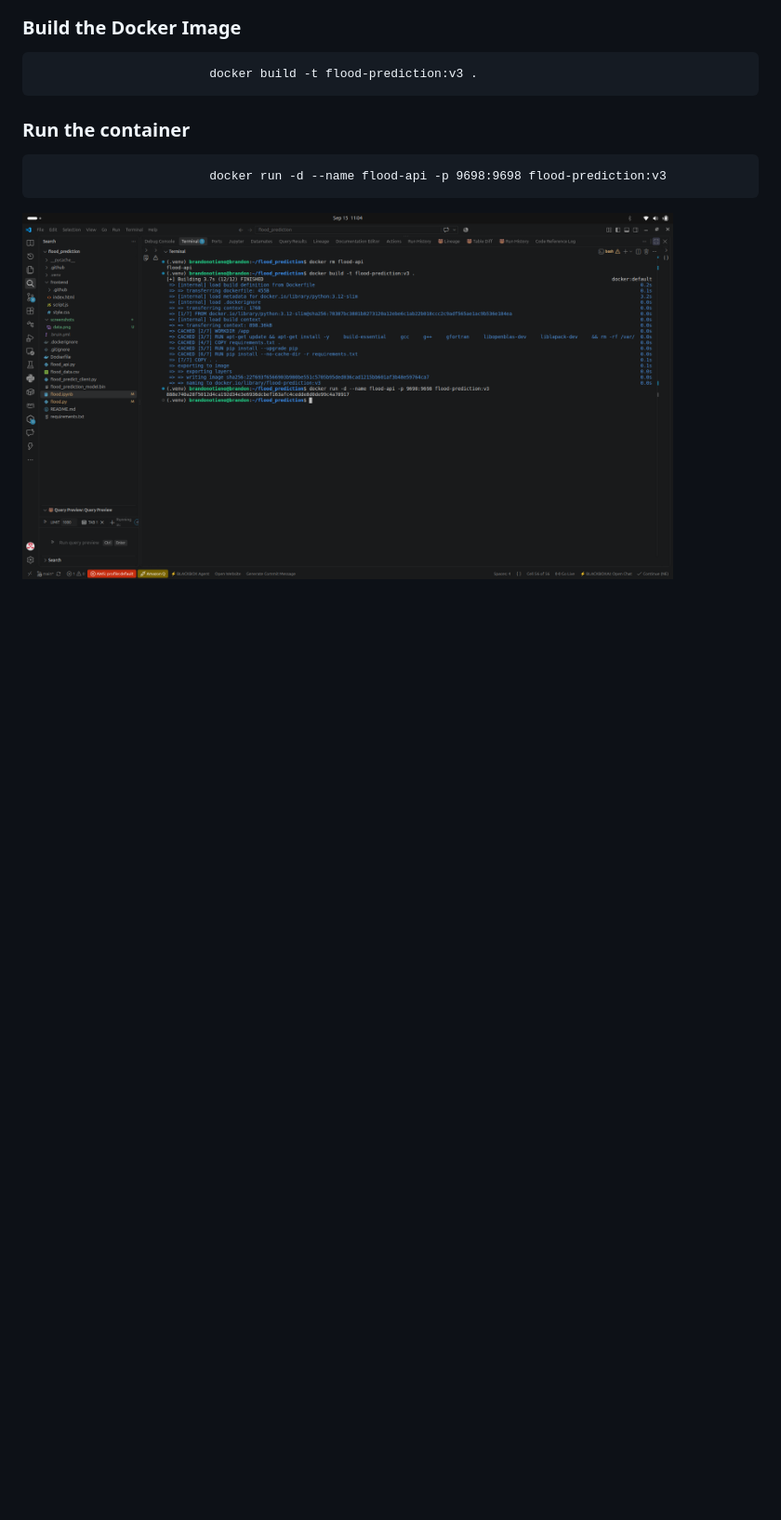
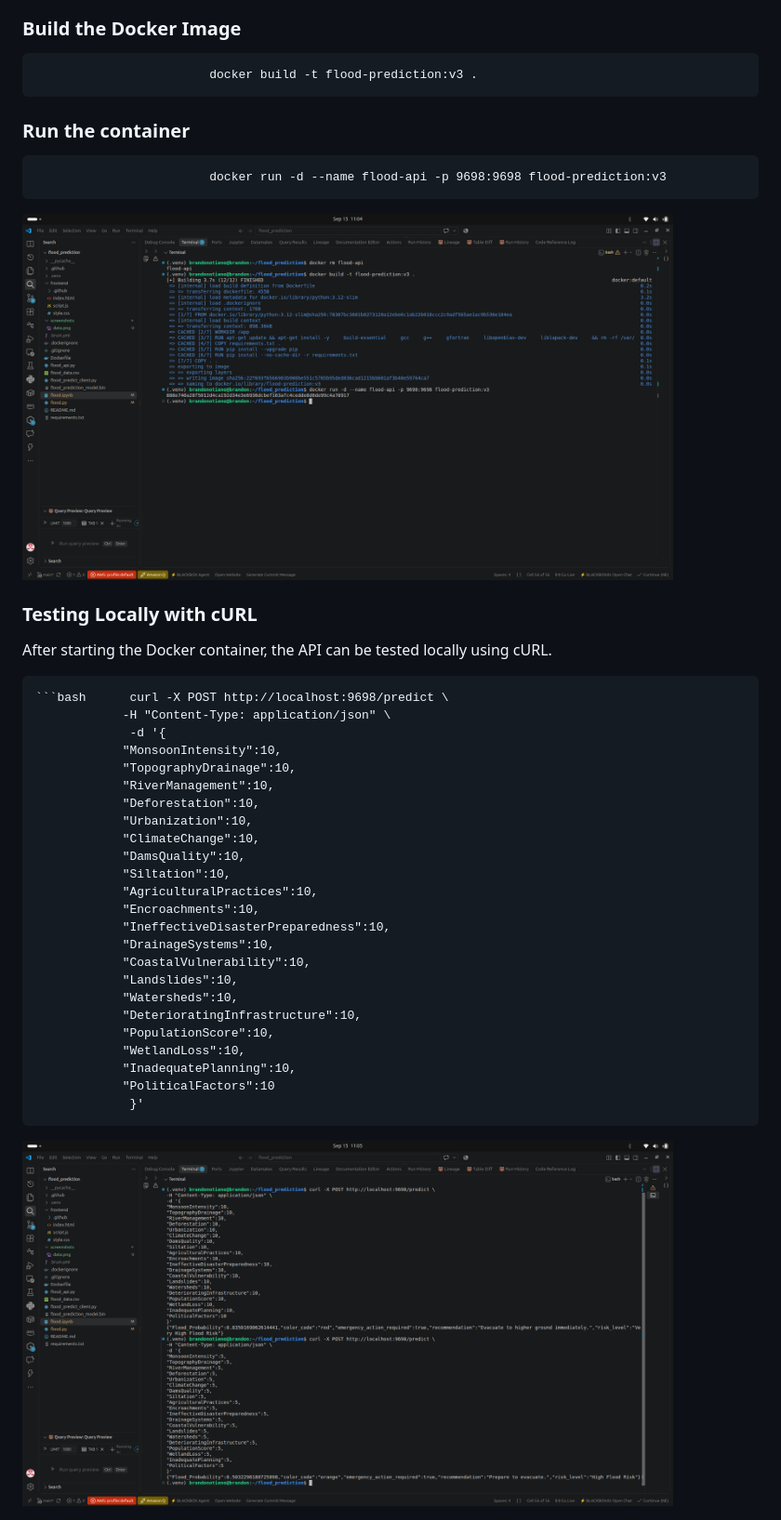
Before and after one commit to Brandon-12437/flood_prediction, a Markdown page: README.md, the part around the change. Shown at 93% size. Drawn GitHub-style; blank space fills up the shorter version.

````diff
--- a/README.md
+++ b/README.md
@@ -113,3 +113,34 @@ consistently across different environments.
                             docker run -d --name flood-api -p 9698:9698 flood-prediction:v3
 
    <img width="700" alt="Docker Build" src="screenshots/Screenshot%20from%202026-09-15%2011-04-18.png" />
+
+### Testing Locally with cURL
+
+After starting the Docker container, the API can be tested locally
+using cURL.
+
+    ```bash      curl -X POST http://localhost:9698/predict \
+                -H "Content-Type: application/json" \
+                 -d '{
+                "MonsoonIntensity":10,
+                "TopographyDrainage":10,
+                "RiverManagement":10,
+                "Deforestation":10,
+                "Urbanization":10,
+                "ClimateChange":10,
+                "DamsQuality":10,
+                "Siltation":10,
+                "AgriculturalPractices":10,
+                "Encroachments":10,
+                "IneffectiveDisasterPreparedness":10,
+                "DrainageSystems":10,
+                "CoastalVulnerability":10,
+                "Landslides":10,
+                "Watersheds":10,
+                "DeterioratingInfrastructure":10,
+                "PopulationScore":10,
+                "WetlandLoss":10,
+                "InadequatePlanning":10,
+                "PoliticalFactors":10
+                 }'
+<img width="700" alt="Docker Container Running" src="screenshots/Screenshot%20from%202026-09-15%2011-05-57.png" />
````
